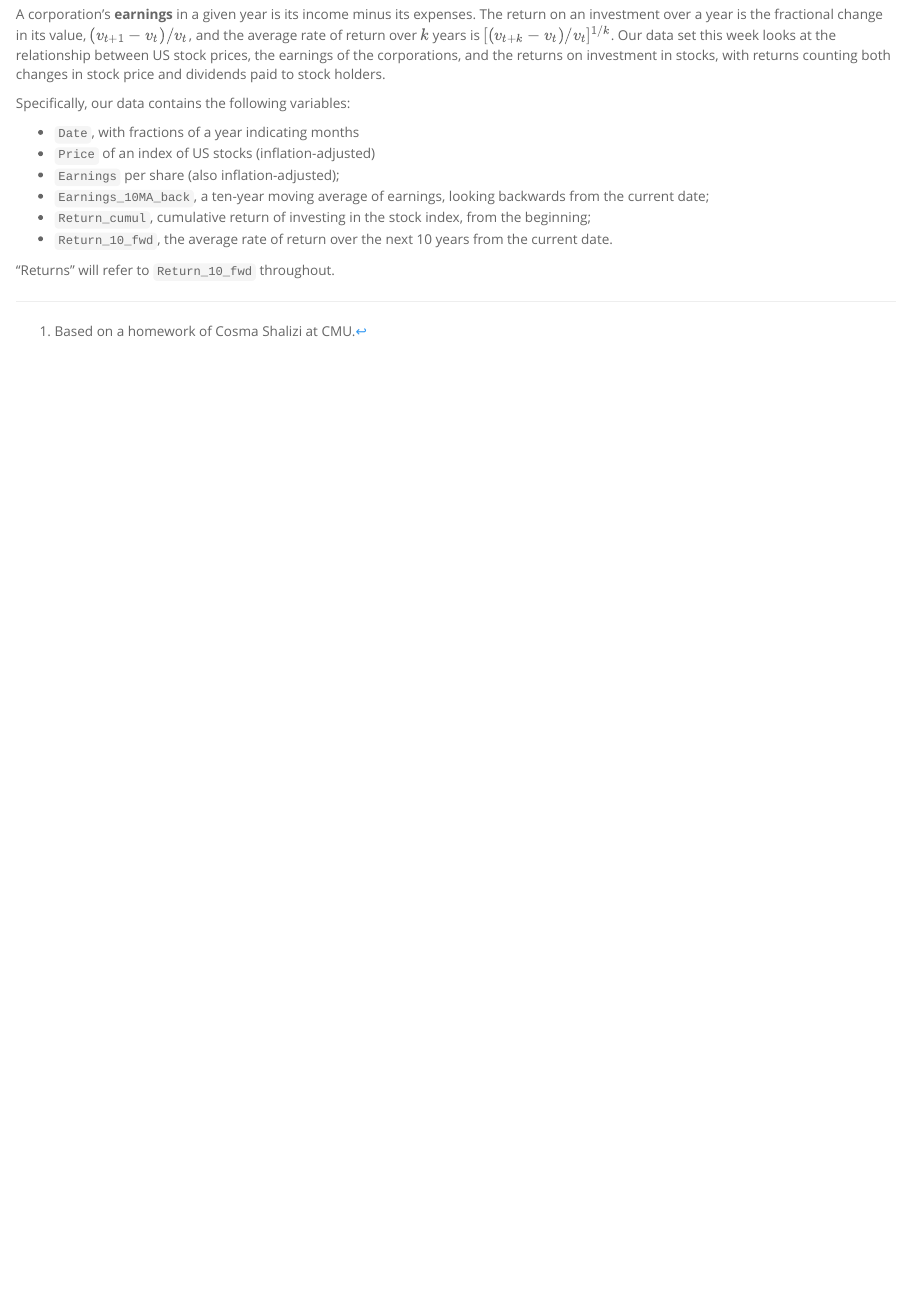
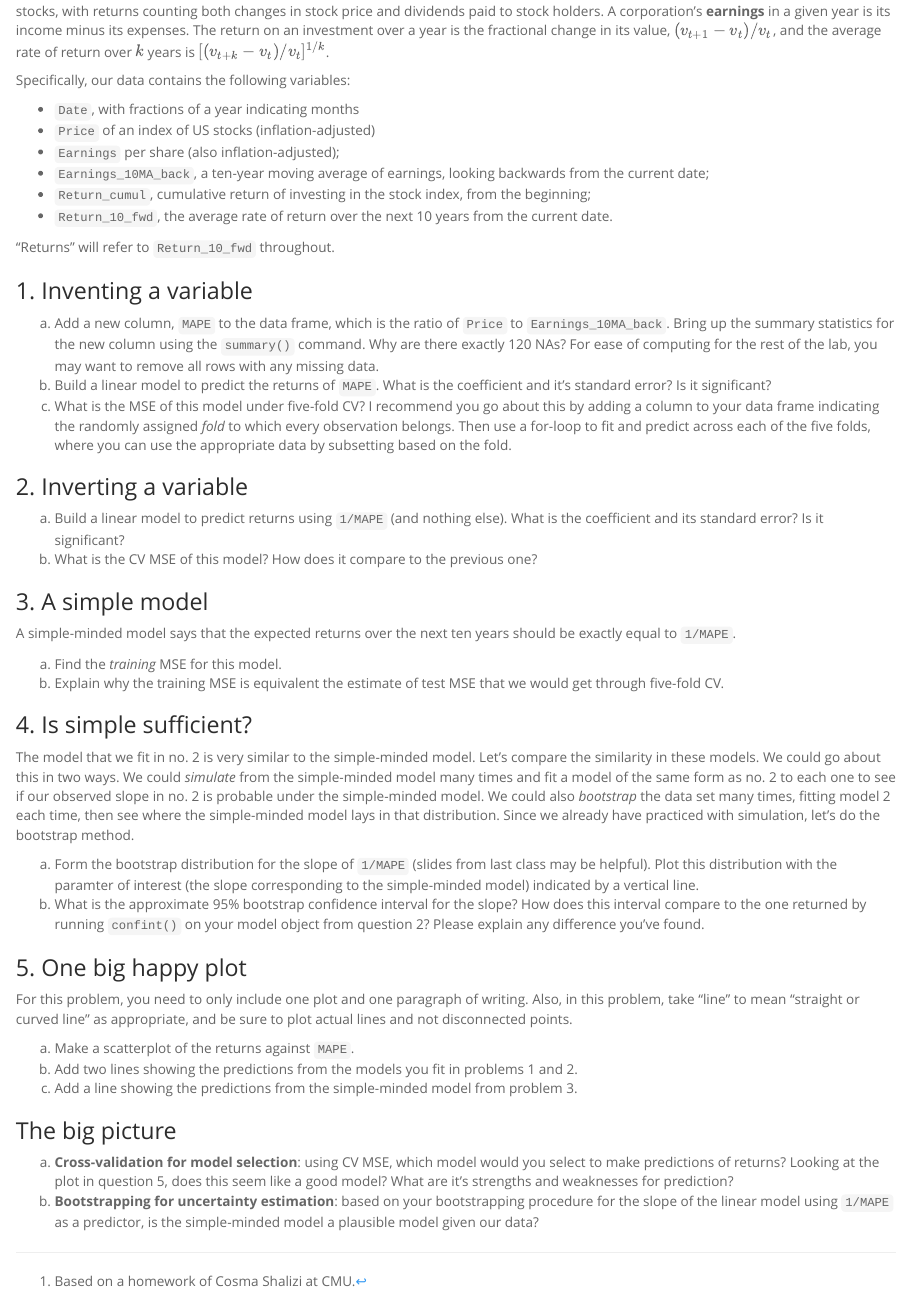
Before and after one commit to andrewpbray/math-243-spring-2016, an R Markdown document (assets/week-07/lab-5.Rmd): the page in a window 1100 px wide, from 110 px down before the commit and from 140 px down after it. The pictures show the output file assets/week-07/lab-5.html that the author committed with the source, opened offline.

Commit message:
last commit before class.

```diff
--- a/assets/week-07/lab-5.Rmd
+++ b/assets/week-07/lab-5.Rmd
@@ -8,10 +8,7 @@ output:
 
 ### Past Performance, Future Results[^1]
 
-A corporation’s **earnings** in a given year is its income minus its expenses. The
-return on an investment over a year is the fractional change in its value, $(v_{t+1} - v_t)/v_t$, and the average rate of return over $k$ years is $[(v_{t+k} - v_t)/v_t]^{1/k}$.  Our data set this week looks at the relationship between US stock prices, the earnings of the
-corporations, and the returns on investment in stocks, with returns counting both
-changes in stock price and dividends paid to stock holders.
+Our data set this week looks at the relationship between US stock prices, the earnings of the corporations, and the returns on investment in stocks, with returns counting both changes in stock price and dividends paid to stock holders. A corporation’s **earnings** in a given year is its income minus its expenses. The return on an investment over a year is the fractional change in its value, $(v_{t+1} - v_t)/v_t$, and the average rate of return over $k$ years is $[(v_{t+k} - v_t)/v_t]^{1/k}$.
 
 Specifically, our data contains the following variables:
 
@@ -25,7 +22,42 @@ Specifically, our data contains the following variables:
 "Returns" will refer to `Return_10_fwd` throughout.
 
 ### 1. Inventing a variable
-a. Add a new column, `MAPE` to the data frame, which is the ratio of `Price` to `Earnings_10MA_back`.
+a. Add a new column, `MAPE` to the data frame, which is the ratio of `Price` to `Earnings_10MA_back`. Bring up the summary statistics for the new column using the `summary()` command. Why are there exactly 120 NAs? For ease of computing for the rest of the lab, you may want to remove all rows with any missing data.
+b. Build a linear model to predict the returns of `MAPE`. What is the coefficient and it's standard error? Is it significant?
+c. What is the MSE of this model under five-fold CV? I recommend you go about this by adding a column to your data frame indicating the randomly assigned *fold* to which every observation belongs. Then use a for-loop to fit and predict across each of the five folds, where you can use the appropriate data by subsetting based on the fold.
+
+### 2. Inverting a variable
+a. Build a linear model to predict returns using `1/MAPE` (and nothing else). What is the coefficient and its standard error? Is it significant?
+b. What is the CV MSE of this model? How does it compare to the previous one?
+
+### 3. A simple model
+A simple-minded model says that the expected returns over the next ten years should be exactly equal to `1/MAPE`.
+
+a. Find the *training* MSE for this model.
+b. Explain why the training MSE is equivalent the estimate of test MSE that we would
+get through five-fold CV.
+
+
+### 4. Is simple sufficient?
+The model that we fit in no. 2 is very similar to the simple-minded model. Let's compare the similarity in these models. We could go about this in two ways. We could *simulate* from the simple-minded model many times and fit a model of the same form as no. 2 to each one to see if our observed slope in no. 2 is probable under the simple-minded model. We could also *bootstrap* the data set many times, fitting model 2 each time, then see where the simple-minded model lays in that distribution. Since we already have practiced with simulation, let's do the bootstrap method.
+
+a. Form the bootstrap distribution for the slope of `1/MAPE` (slides from last class may be helpful). Plot this distribution with the paramter of interest (the slope corresponding to the simple-minded model) indicated by a vertical line.
+b. What is the approximate 95% bootstrap confidence interval for the slope? How does this interval compare to the one returned by running `confint()` on your model object from question 2? Please explain any difference you've found.
+
+
+### 5. One big happy plot
+For this problem, you need to only include one plot and one paragraph of writing. Also, in this problem, take "line" to mean "straight or curved line" as appropriate, and be sure to plot actual lines and not disconnected points.
+
+a. Make a scatterplot of the returns against `MAPE`.
+b. Add two lines showing the predictions from the models you fit in problems 1 and 2.
+c. Add a line showing the predictions from the simple-minded model from problem 3.
+
+### The big picture
+a. **Cross-validation for model selection**: using CV MSE, which model would you select to make predictions of returns? Looking at the plot in question 5, does this seem like a good model? What are it's strengths and weaknesses for prediction?
+b. **Bootstrapping for uncertainty estimation**: based on your bootstrapping procedure for the slope of the linear model using `1/MAPE` as a predictor, is the simple-minded model a plausible model given our data?
+
+
+
 
 
 
```
Also changed, not shown: assets/week-07/lab-5.html.
